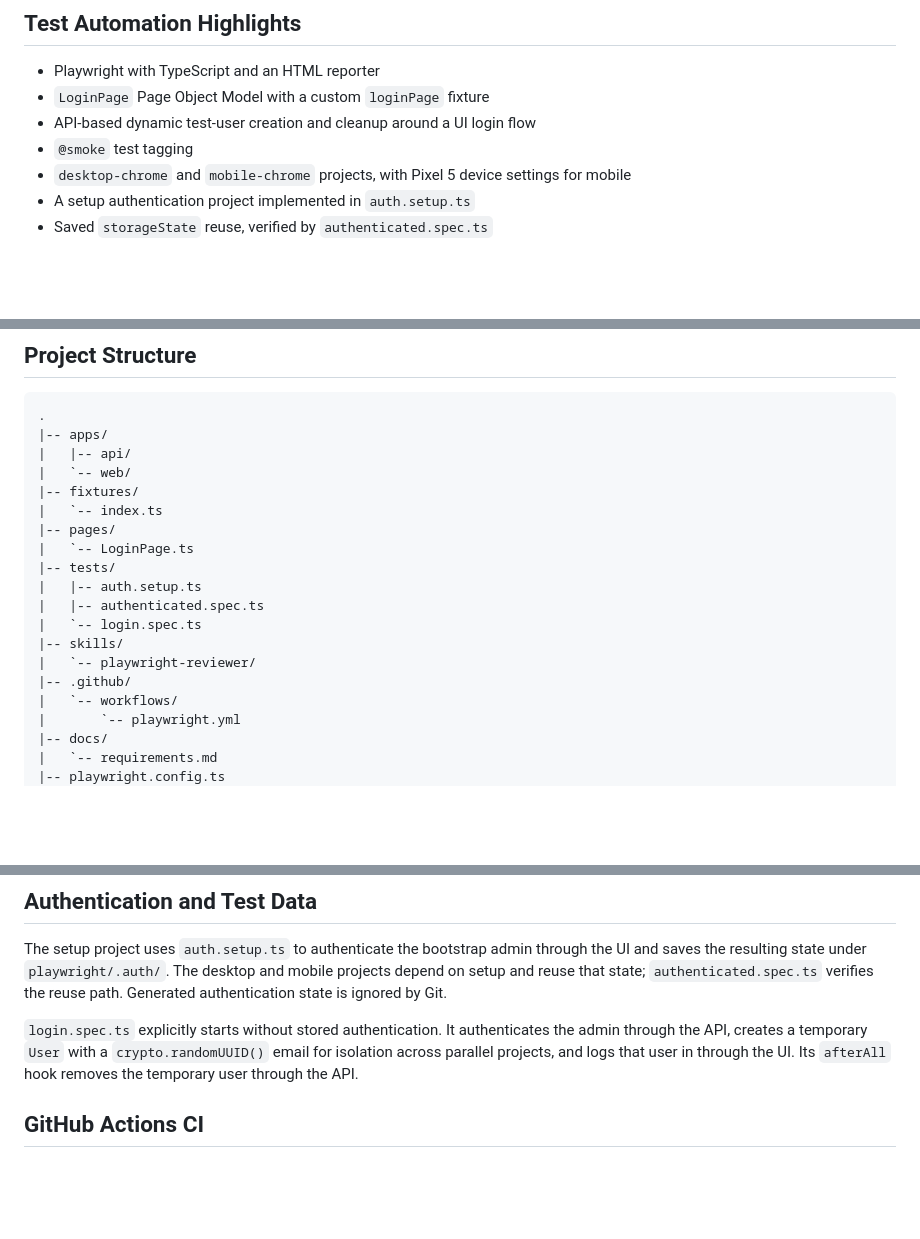
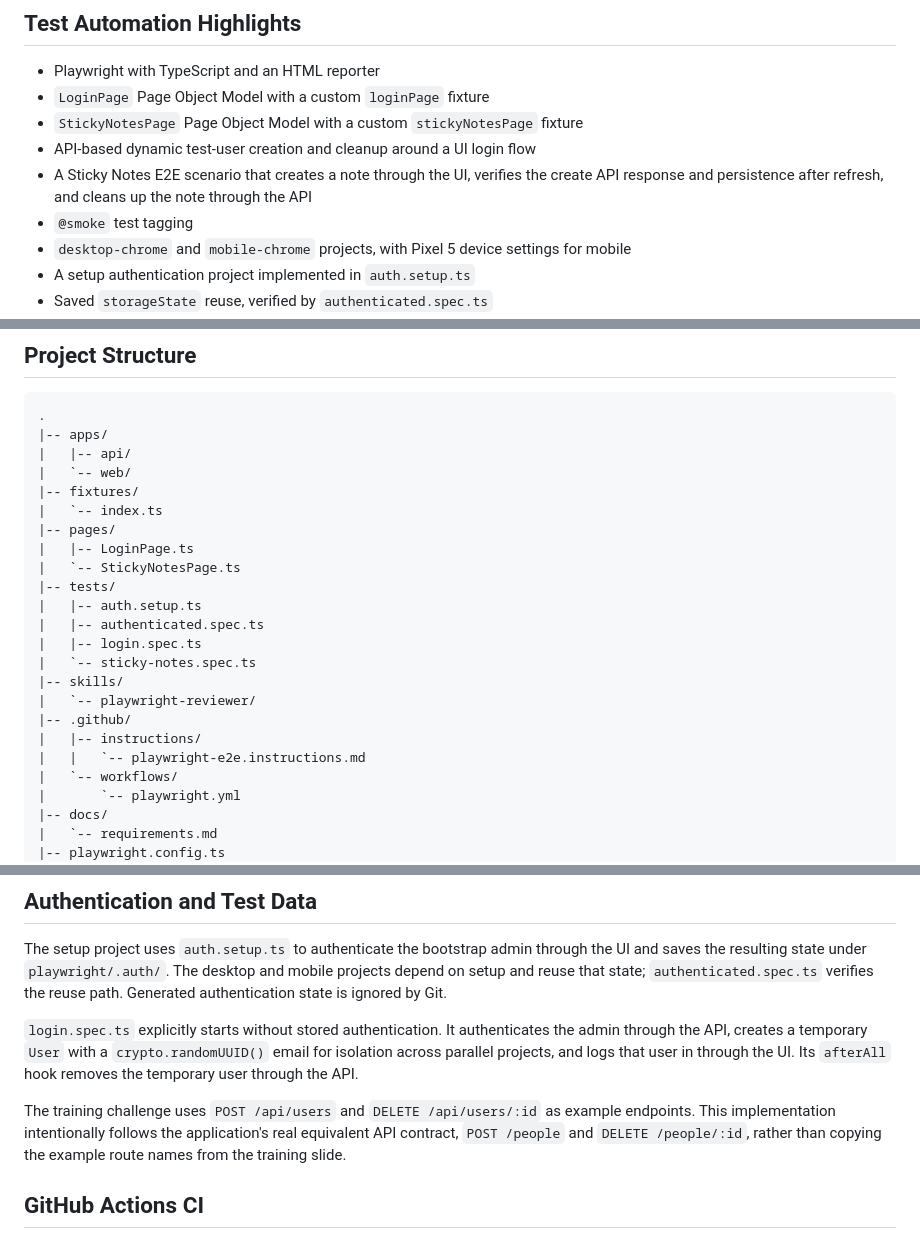
Before and after one commit to grazynabor/qaupskill-playwright-homework, a Markdown page: README.md, 3 parts joined by grey strips. GitHub-like rendering; blank space fills up the shorter version.

Commit message:
docs(playwright): align test automation documentation

```diff
--- a/README.md
+++ b/README.md
@@ -25,7 +25,9 @@ SQLite is embedded, so no separate database server is required.
 
 - Playwright with TypeScript and an HTML reporter
 - `LoginPage` Page Object Model with a custom `loginPage` fixture
+- `StickyNotesPage` Page Object Model with a custom `stickyNotesPage` fixture
 - API-based dynamic test-user creation and cleanup around a UI login flow
+- A Sticky Notes E2E scenario that creates a note through the UI, verifies the create API response and persistence after refresh, and cleans up the note through the API
 - `@smoke` test tagging
 - `desktop-chrome` and `mobile-chrome` projects, with Pixel 5 device settings for mobile
 - A setup authentication project implemented in `auth.setup.ts`
@@ -43,14 +45,18 @@ SQLite is embedded, so no separate database server is required.
 |-- fixtures/
 |   `-- index.ts
 |-- pages/
-|   `-- LoginPage.ts
+|   |-- LoginPage.ts
+|   `-- StickyNotesPage.ts
 |-- tests/
 |   |-- auth.setup.ts
 |   |-- authenticated.spec.ts
-|   `-- login.spec.ts
+|   |-- login.spec.ts
+|   `-- sticky-notes.spec.ts
 |-- skills/
 |   `-- playwright-reviewer/
 |-- .github/
+|   |-- instructions/
+|   |   `-- playwright-e2e.instructions.md
 |   `-- workflows/
 |       `-- playwright.yml
 |-- docs/
@@ -142,6 +148,8 @@ The setup project uses `auth.setup.ts` to authenticate the bootstrap admin throu
 
 `login.spec.ts` explicitly starts without stored authentication. It authenticates the admin through the API, creates a temporary `User` with a `crypto.randomUUID()` email for isolation across parallel projects, and logs that user in through the UI. Its `afterAll` hook removes the temporary user through the API.
 
+The training challenge uses `POST /api/users` and `DELETE /api/users/:id` as example endpoints. This implementation intentionally follows the application's real equivalent API contract, `POST /people` and `DELETE /people/:id`, rather than copying the example route names from the training slide.
+
 ## GitHub Actions CI
 
 `.github/workflows/playwright.yml` runs for pushes to `main`, pull requests targeting `main`, and manual `workflow_dispatch` runs. It uses Ubuntu and Node.js 24, installs dependencies plus Chromium system dependencies, runs Playwright type checking, starts the application, waits for API and frontend readiness, and executes the complete Playwright suite.
```
Also changed, not shown: .github/instructions/playwright-e2e.instructions.md (added, +37 -0 lines), .github/playwright-e2e.instructions.md (deleted, +0 -95 lines).
